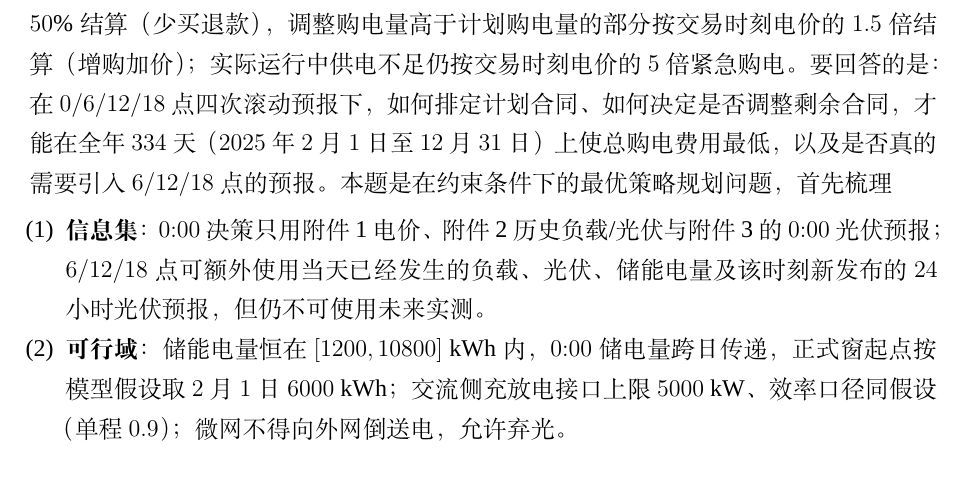
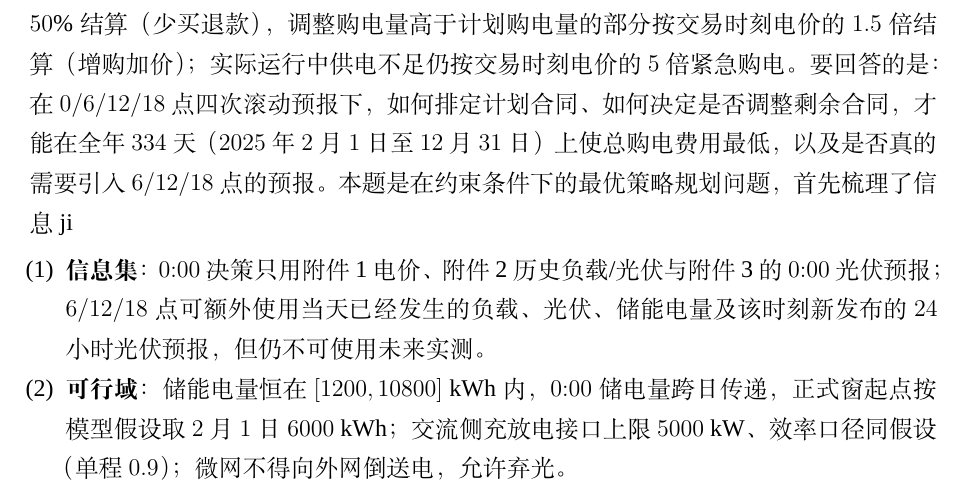
Before and after one commit to Sen-illion/math-modeling-paper, a LaTeX thesis (main_print.tex, which reads sections/q3.tex): part of page 24 of 46, cut so that both start at the same text. Compiled offline with XeLaTeX; a missing font is replaced by an installed copy or a similar font.

Commit message:
Update on Overleaf.

```diff
--- a/sections/q3.tex
+++ b/sections/q3.tex
@@ -3,7 +3,7 @@
 \subsection{问题分析}
 
 问题三在问题二的基础上引入日内光伏预报更新：除每天 $0{:}00$ 外，还可在 $6{:}00$、$12{:}00$、$18{:}00$ 获取附件~3 发布的未来 $24$ 小时整点光伏发电功率预报，并据此调整当天剩余时段的购电合同。结算口径为：计划购电量高于调整购电量的部分按交易时刻电价的 $50\%$ 结算（少买退款），调整购电量高于计划购电量的部分按交易时刻电价的 $1.5$ 倍结算（增购加价）；实际运行中供电不足仍按交易时刻电价的 $5$ 倍紧急购电。要回答的是：在 $0/6/12/18$ 点四次滚动预报下，如何排定计划合同、如何决定是否调整剩余合同，才能在全年 $334$ 天（$2025$ 年 $2$ 月 $1$ 日至 $12$ 月 $31$ 日）上使总购电费用最低，以及是否真的需要引入 $6/12/18$ 点的预报。
-本题是在约束条件下的最优策略规划问题，首先梳理
+本题是在约束条件下的最优策略规划问题，首先梳理了信息ji
 
 
 \begin{enumerate}[label=(\arabic*)]
```
